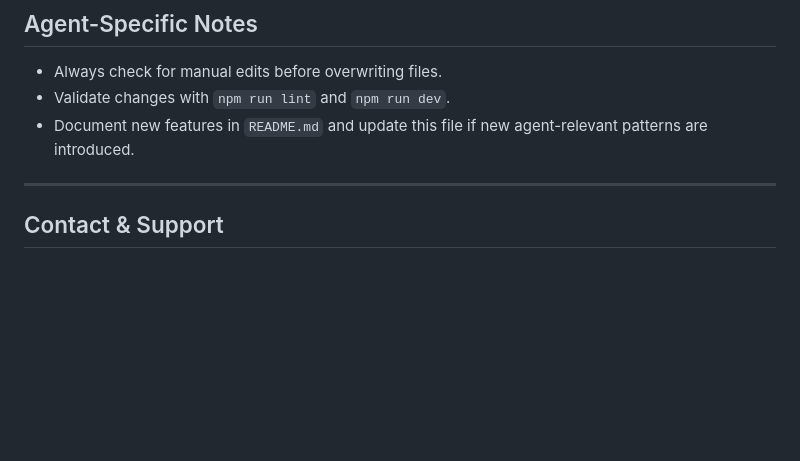
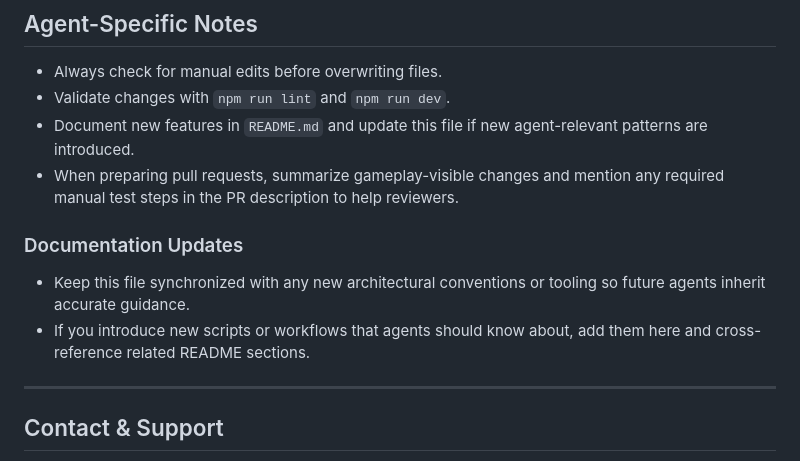
Before and after one commit to Alex-Unnippillil/flappy-bird, a Markdown page: AGENTS.md, the part around the change. GitHub-like rendering; blank space fills up the shorter version.

Commit message:
Update agent documentation

```diff
--- a/AGENTS.md
+++ b/AGENTS.md
@@ -99,6 +99,12 @@ A modern, TypeScript-based web recreation of the classic Flappy Bird game, featu
 - Always check for manual edits before overwriting files.
 - Validate changes with `npm run lint` and `npm run dev`.
 - Document new features in `README.md` and update this file if new agent-relevant patterns are introduced.
+- When preparing pull requests, summarize gameplay-visible changes and mention any required manual test steps in the PR description to help reviewers.
+
+### Documentation Updates
+
+- Keep this file synchronized with any new architectural conventions or tooling so future agents inherit accurate guidance.
+- If you introduce new scripts or workflows that agents should know about, add them here and cross-reference related README sections.
 
 ---
 
```
